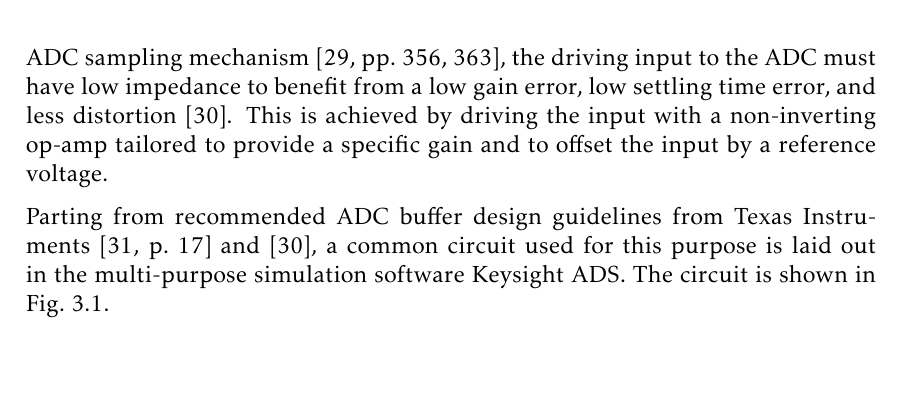
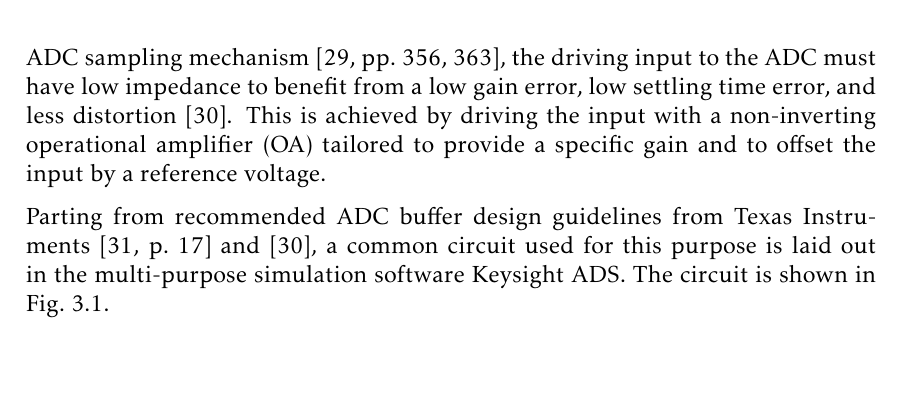
Before and after one commit to mooncos/tfg, a LaTeX thesis (main.tex, which reads chapters/radar.tex): part of page 35 of 74, cut so that both start at the same text. Compiled offline with pdfLaTeX.

Commit message:
autosave 04/01/2023- 3:57:48

```diff
--- a/chapters/radar.tex
+++ b/chapters/radar.tex
@@ -143,7 +143,7 @@ The results show that for signals whose amplitude is greater than \SI{4}{\milli\
 
 As the input voltage range of the ADC in the MCU and the voltage range of $I_\mathrm{rad}$ and $Q_\mathrm{rad}$ differs, an additional IF stage is designed and tested, which introduces a DC-shift and amplifies the signal. Additionally, this stage provides a low impedance input to the ADC. After characterising the IF signals and the embedded ADC, it is possible to design this stage.
 
-In order to drive the ADC correctly and minimise measurement errors, a careful design of the driving circuit is carried out. First, considering the internal SAR ADC sampling mechanism \cite[pp.~356,~363]{STMicroelectronics2022a}, the driving input to the ADC must have low impedance to benefit from a low gain error, low settling time error, and less distortion \cite{Franco2014}. This is achieved by driving the input with a non-inverting op-amp tailored to provide a specific gain and to offset the input by a reference voltage.
+In order to drive the ADC correctly and minimise measurement errors, a careful design of the driving circuit is carried out. First, considering the internal SAR ADC sampling mechanism \cite[pp.~356,~363]{STMicroelectronics2022a}, the driving input to the ADC must have low impedance to benefit from a low gain error, low settling time error, and less distortion \cite{Franco2014}. This is achieved by driving the input with a non-inverting operational amplifier (OA) tailored to provide a specific gain and to offset the input by a reference voltage.
 
 Parting from recommended ADC buffer design guidelines from Texas Instruments \cite[p.~17]{TexasInstruments2022} and \cite{Franco2014}, a common circuit used for this purpose is laid out in the multi-purpose simulation software Keysight ADS. The circuit is shown in \cref{fig:if_cir}.
 
```
Also changed, not shown: chapters/radar.tex (2 more changed lines).
